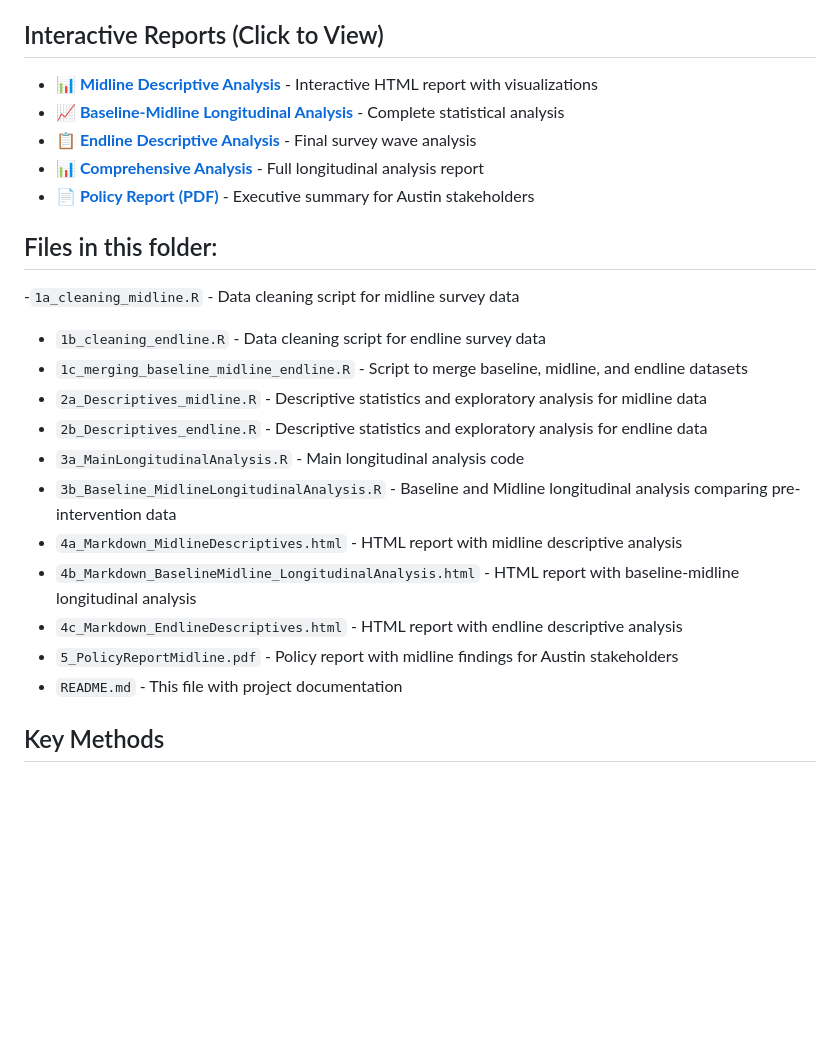
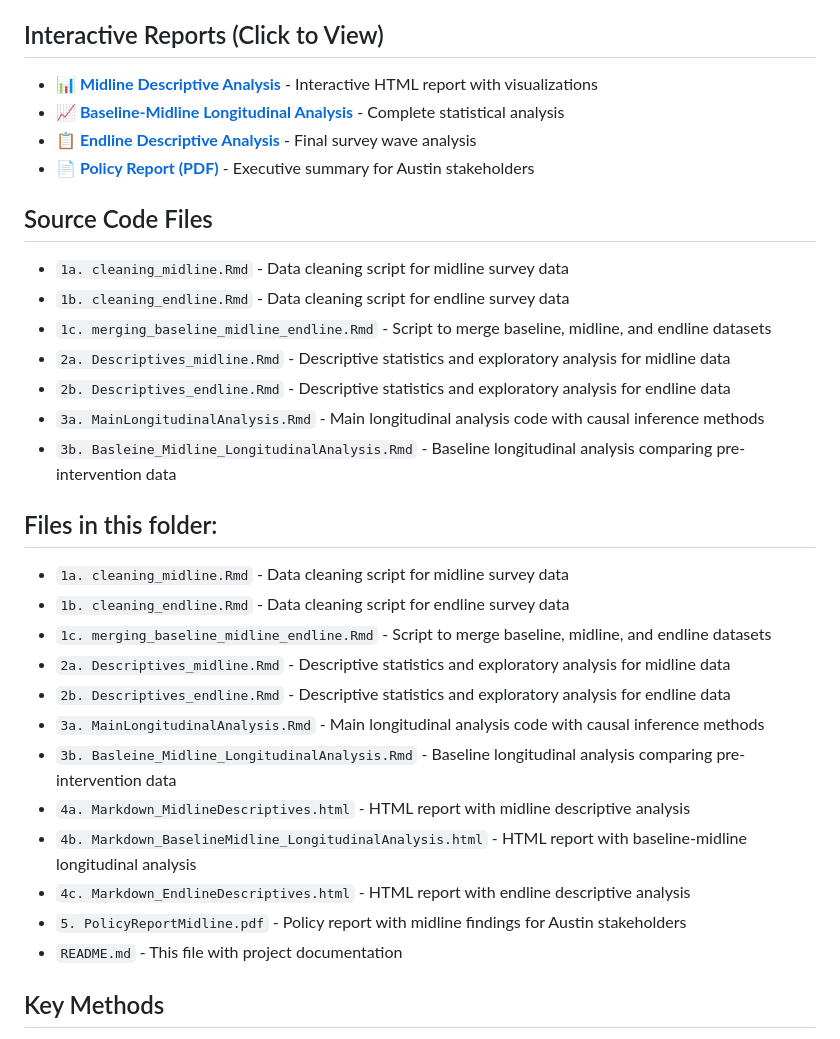
Before and after one commit to jasleen1117/data-analysis-portfolio, a Markdown page: AustinFamilyStabilizationFund/README.md, the part around the change. GitHub-like rendering; blank space fills up the shorter version.

```diff
--- a/AustinFamilyStabilizationFund/README.md
+++ b/AustinFamilyStabilizationFund/README.md
@@ -4,25 +4,32 @@
 Analysis of the impact of unconditional cash transfers on low-income households in Austin, Texas, U.S
 
 ## Interactive Reports (Click to View)
-- **[📊 Midline Descriptive Analysis](https://github.com/jasleen1117/data-analysis-portfolio/blob/main/austin-family-stabilization-fund/4a_Markdown_MidlineDescriptives.html)** - Interactive HTML report with visualizations
-- **[📈 Baseline-Midline Longitudinal Analysis](https://github.com/jasleen1117/data-analysis-portfolio/blob/main/austin-family-stabilization-fund/4b_Markdown_BaselineMidline_LongitudinalAnalysis.html)** - Complete statistical analysis
-- **[📋 Endline Descriptive Analysis](https://github.com/jasleen1117/data-analysis-portfolio/blob/main/austin-family-stabilization-fund/4c_Markdown_EndlineDescriptives.html)** - Final survey wave analysis
-- **[📊 Comprehensive Analysis](https://github.com/jasleen1117/data-analysis-portfolio/blob/main/austin-family-stabilization-fund/b_m_e_analysis.html)** - Full longitudinal analysis report
-- **[📄 Policy Report (PDF)](https://github.com/jasleen1117/data-analysis-portfolio/blob/main/austin-family-stabilization-fund/5_PolicyReportMidline.pdf)** - Executive summary for Austin stakeholders
+- **[📊 Midline Descriptive Analysis](https://github.com/jasleen1117/data-analysis-portfolio/blob/main/AustinFamilyStabilizationFund/4a.%20Markdown_MidlineDescriptives.html)** - Interactive HTML report with visualizations
+- **[📈 Baseline-Midline Longitudinal Analysis](https://github.com/jasleen1117/data-analysis-portfolio/blob/main/AustinFamilyStabilizationFund/4b.%20Markdown_BaselineMidline_LongitudinalAnalysis.html)** - Complete statistical analysis
+- **[📋 Endline Descriptive Analysis](https://github.com/jasleen1117/data-analysis-portfolio/blob/main/AustinFamilyStabilizationFund/4c.%20Markdown_EndlineDescriptives.html)** - Final survey wave analysis
+- **[📄 Policy Report (PDF)](https://github.com/jasleen1117/data-analysis-portfolio/blob/main/AustinFamilyStabilizationFund/5.%20PolicyReportMidline.pdf)** - Executive summary for Austin stakeholders
+
+## Source Code Files
+- `1a. cleaning_midline.Rmd` - Data cleaning script for midline survey data
+- `1b. cleaning_endline.Rmd` - Data cleaning script for endline survey data
+- `1c. merging_baseline_midline_endline.Rmd` - Script to merge baseline, midline, and endline datasets
+- `2a. Descriptives_midline.Rmd` - Descriptive statistics and exploratory analysis for midline data
+- `2b. Descriptives_endline.Rmd` - Descriptive statistics and exploratory analysis for endline data
+- `3a. MainLongitudinalAnalysis.Rmd` - Main longitudinal analysis code with causal inference methods
+- `3b. Basleine_Midline_LongitudinalAnalysis.Rmd` - Baseline longitudinal analysis comparing pre-intervention data
 
 ## Files in this folder:
-
--`1a_cleaning_midline.R` - Data cleaning script for midline survey data
-- `1b_cleaning_endline.R` - Data cleaning script for endline survey data
-- `1c_merging_baseline_midline_endline.R` - Script to merge baseline, midline, and endline datasets
-- `2a_Descriptives_midline.R` - Descriptive statistics and exploratory analysis for midline data
-- `2b_Descriptives_endline.R` - Descriptive statistics and exploratory analysis for endline data
-- `3a_MainLongitudinalAnalysis.R` - Main longitudinal analysis code
-- `3b_Baseline_MidlineLongitudinalAnalysis.R` - Baseline and Midline longitudinal analysis comparing pre-intervention data
-- `4a_Markdown_MidlineDescriptives.html` - HTML report with midline descriptive analysis
-- `4b_Markdown_BaselineMidline_LongitudinalAnalysis.html` - HTML report with baseline-midline longitudinal analysis
-- `4c_Markdown_EndlineDescriptives.html` - HTML report with endline descriptive analysis
-- `5_PolicyReportMidline.pdf` - Policy report with midline findings for Austin stakeholders
+- `1a. cleaning_midline.Rmd` - Data cleaning script for midline survey data
+- `1b. cleaning_endline.Rmd` - Data cleaning script for endline survey data
+- `1c. merging_baseline_midline_endline.Rmd` - Script to merge baseline, midline, and endline datasets
+- `2a. Descriptives_midline.Rmd` - Descriptive statistics and exploratory analysis for midline data
+- `2b. Descriptives_endline.Rmd` - Descriptive statistics and exploratory analysis for endline data
+- `3a. MainLongitudinalAnalysis.Rmd` - Main longitudinal analysis code with causal inference methods
+- `3b. Basleine_Midline_LongitudinalAnalysis.Rmd` - Baseline longitudinal analysis comparing pre-intervention data
+- `4a. Markdown_MidlineDescriptives.html` - HTML report with midline descriptive analysis
+- `4b. Markdown_BaselineMidline_LongitudinalAnalysis.html` - HTML report with baseline-midline longitudinal analysis
+- `4c. Markdown_EndlineDescriptives.html` - HTML report with endline descriptive analysis
+- `5. PolicyReportMidline.pdf` - Policy report with midline findings for Austin stakeholders
 - `README.md` - This file with project documentation
 
 ## Key Methods
```
